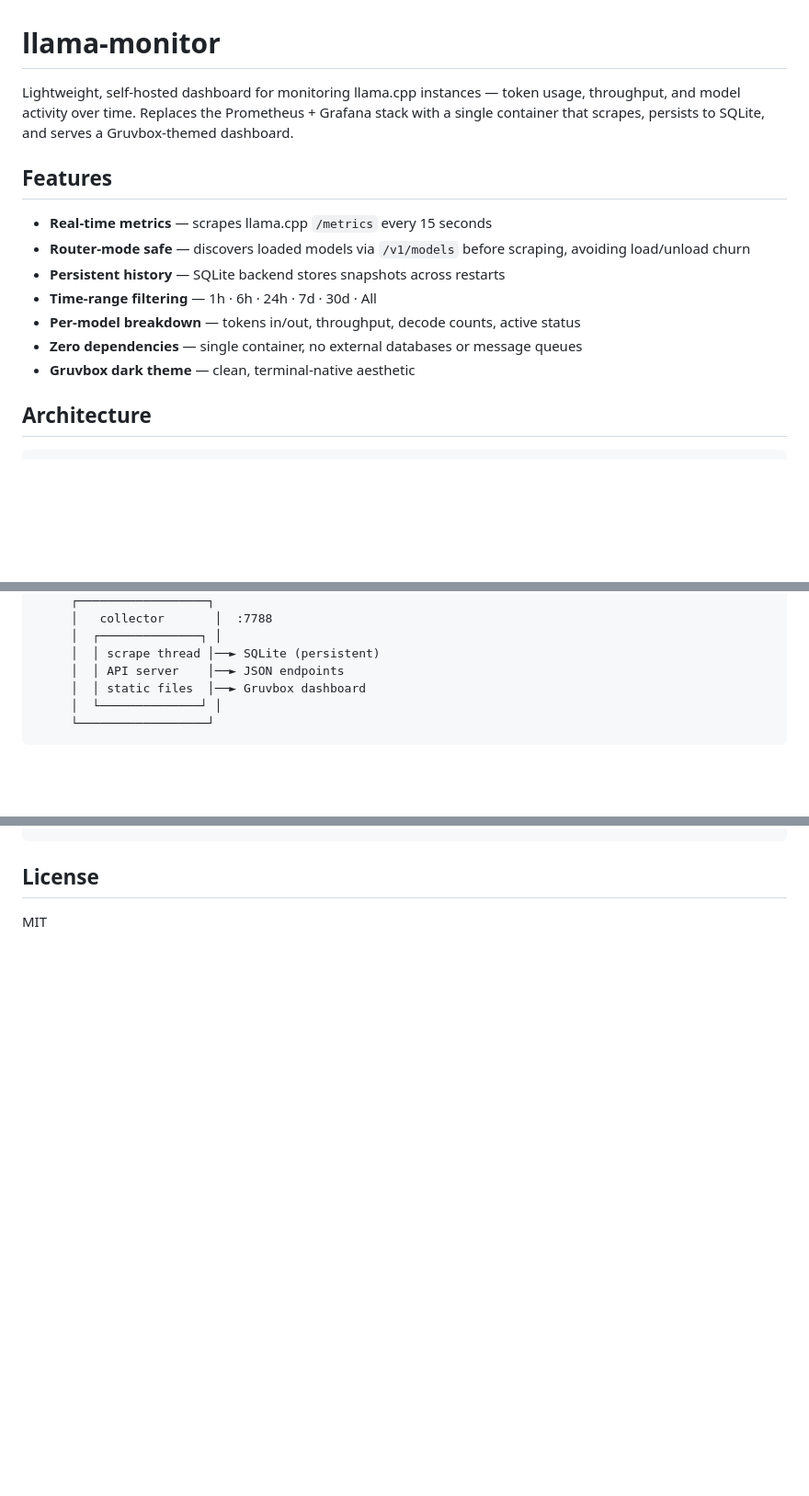
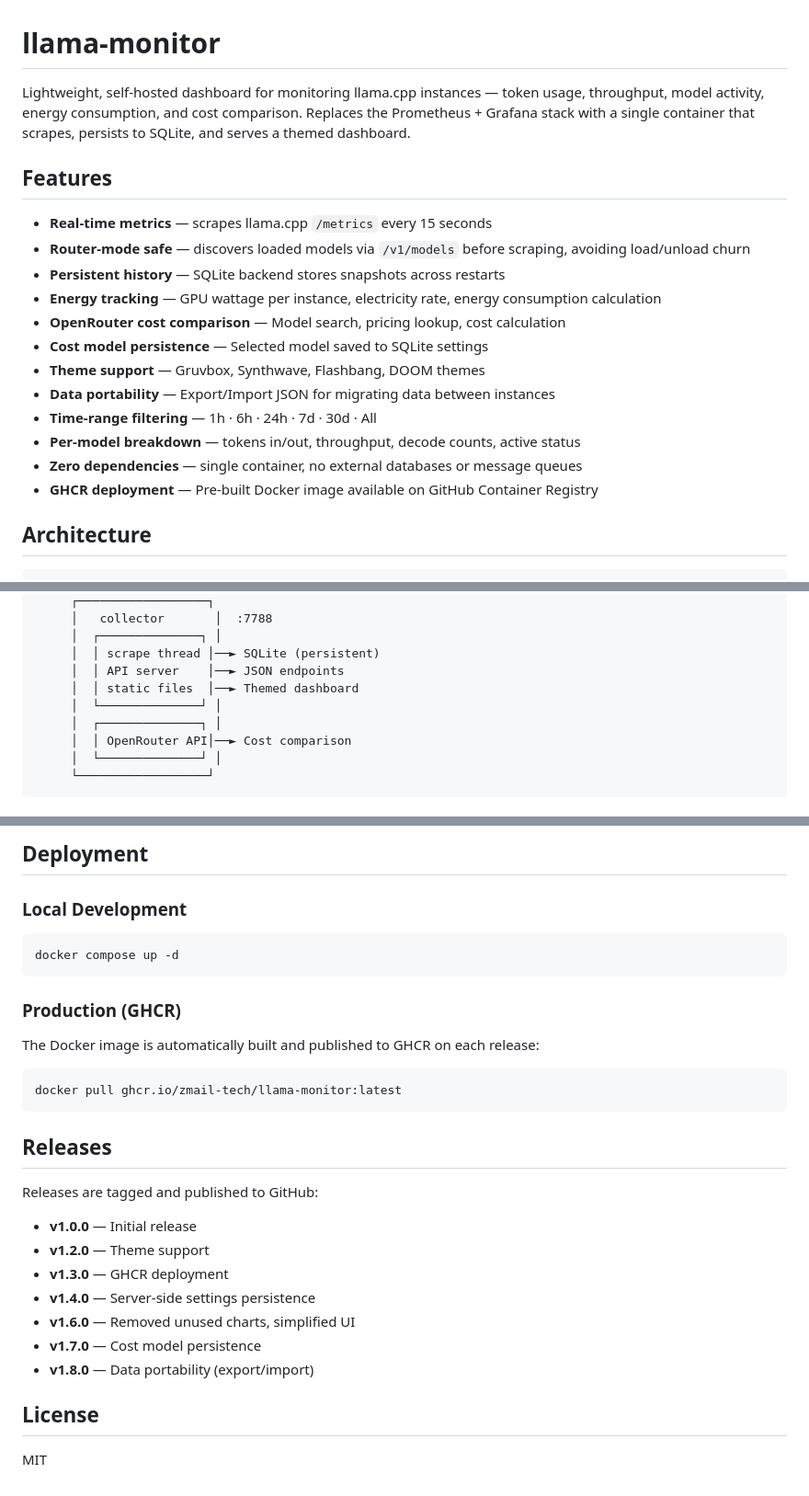
Before and after one commit to zmail-tech/llama-monitor, a Markdown page: README.md, 3 parts joined by grey strips. Shown at 92% size. GitHub-like rendering; blank space fills up the shorter version.

````diff
--- a/README.md
+++ b/README.md
@@ -1,16 +1,21 @@
 # llama-monitor
 
-Lightweight, self-hosted dashboard for monitoring llama.cpp instances — token usage, throughput, and model activity over time. Replaces the Prometheus + Grafana stack with a single container that scrapes, persists to SQLite, and serves a Gruvbox-themed dashboard.
+Lightweight, self-hosted dashboard for monitoring llama.cpp instances — token usage, throughput, model activity, energy consumption, and cost comparison. Replaces the Prometheus + Grafana stack with a single container that scrapes, persists to SQLite, and serves a themed dashboard.
 
 ## Features
 
 - **Real-time metrics** — scrapes llama.cpp `/metrics` every 15 seconds
 - **Router-mode safe** — discovers loaded models via `/v1/models` before scraping, avoiding load/unload churn
 - **Persistent history** — SQLite backend stores snapshots across restarts
+- **Energy tracking** — GPU wattage per instance, electricity rate, energy consumption calculation
+- **OpenRouter cost comparison** — Model search, pricing lookup, cost calculation
+- **Cost model persistence** — Selected model saved to SQLite settings
+- **Theme support** — Gruvbox, Synthwave, Flashbang, DOOM themes
+- **Data portability** — Export/Import JSON for migrating data between instances
 - **Time-range filtering** — 1h · 6h · 24h · 7d · 30d · All
 - **Per-model breakdown** — tokens in/out, throughput, decode counts, active status
 - **Zero dependencies** — single container, no external databases or message queues
-- **Gruvbox dark theme** — clean, terminal-native aesthetic
+- **GHCR deployment** — Pre-built Docker image available on GitHub Container Registry
 
 ## Architecture
 
@@ -28,7 +33,10 @@ Lightweight, self-hosted dashboard for monitoring llama.cpp instances — token
      │  ┌──────────────┐ │
      │  │ scrape thread │──► SQLite (persistent)
      │  │ API server    │──► JSON endpoints
-     │  │ static files  │──► Gruvbox dashboard
+     │  │ static files  │──► Themed dashboard
+     │  └──────────────┘ │
+     │  ┌──────────────┐ │
+     │  │ OpenRouter API│──► Cost comparison
      │  └──────────────┘ │
      └──────────────────┘
 ```
@@ -117,4 +166,32 @@ llama-monitor/
 ```
+
+## Deployment
+
+### Local Development
+
+```bash
+docker compose up -d
+```
+
+### Production (GHCR)
+
+The Docker image is automatically built and published to GHCR on each release:
+
+```bash
+docker pull ghcr.io/zmail-tech/llama-monitor:latest
+```
+
+## Releases
+
+Releases are tagged and published to GitHub:
+
+- **v1.0.0** — Initial release
+- **v1.2.0** — Theme support
+- **v1.3.0** — GHCR deployment
+- **v1.4.0** — Server-side settings persistence
+- **v1.6.0** — Removed unused charts, simplified UI
+- **v1.7.0** — Cost model persistence
+- **v1.8.0** — Data portability (export/import)
 
 ## License
 
````
Also changed, not shown: other parts of README.md (+43 -2 lines).
